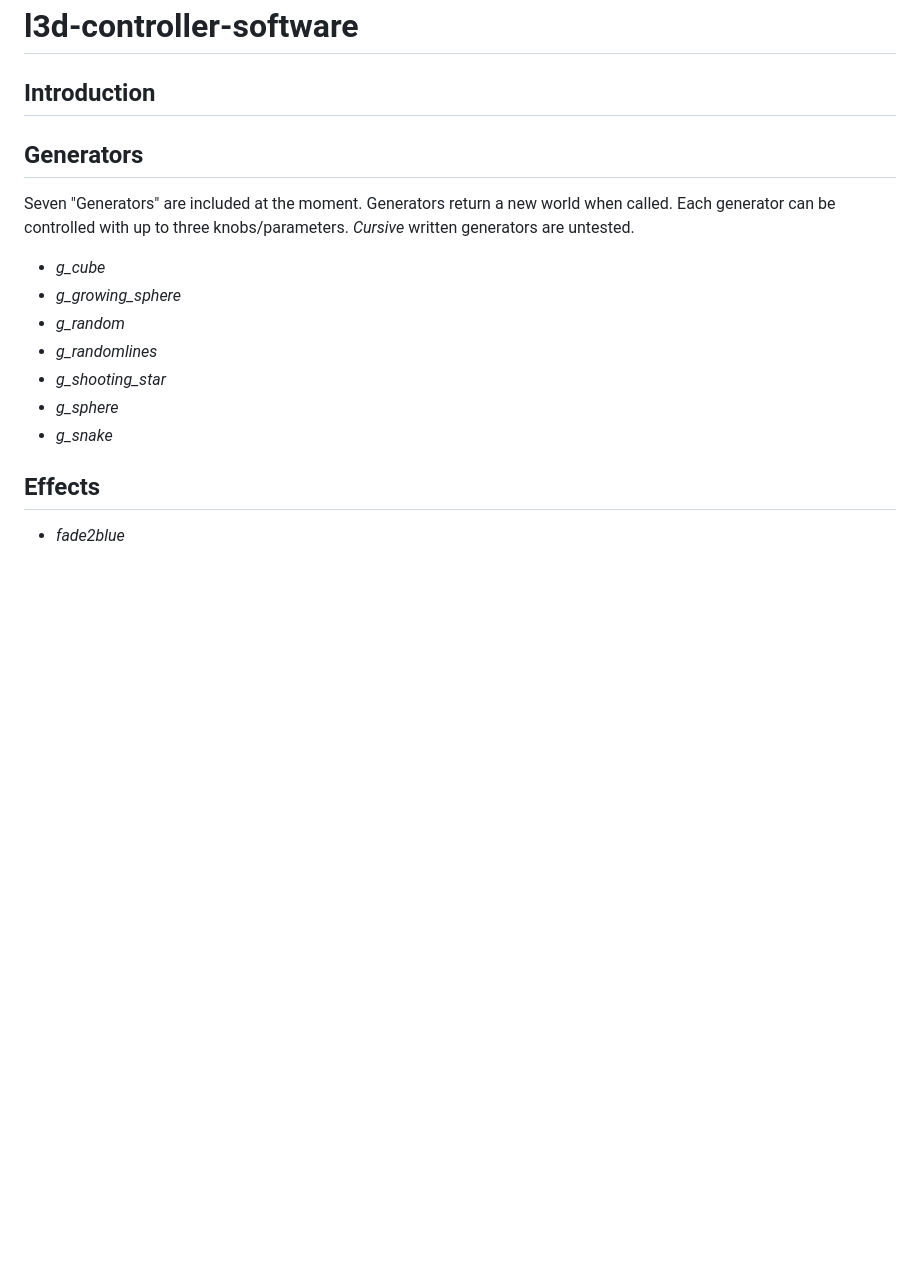
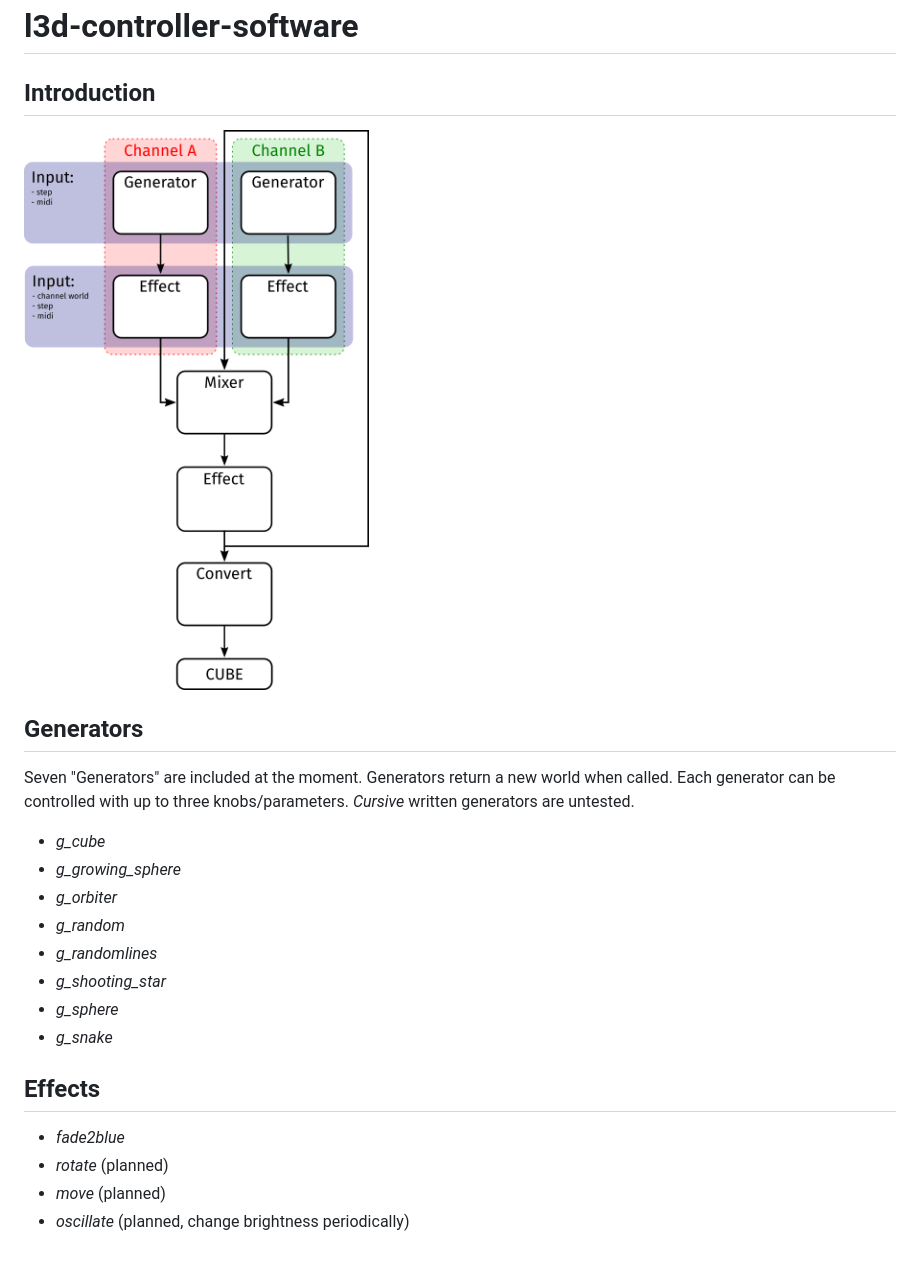
Before and after one commit to TillSchlemmermeier/l3d-controller-software, a Markdown page: README.md, the part around the change. GitHub-like rendering; pictures changed too: flowchart.png (added); blank space fills up the shorter version.

Commit message:
Minor readme update

```diff
--- a/README.md
+++ b/README.md
@@ -1,6 +1,8 @@
 # l3d-controller-software
 
 ## Introduction
+
+![Flowchart](/flowchart.png)
 
 ## Generators
 
@@ -8,6 +10,7 @@ Seven "Generators" are included at the moment. Generators return a new world whe
 
 - *g_cube*
 - *g_growing_sphere*
+- *g_orbiter*
 - *g_random*
 - *g_randomlines*
 - *g_shooting_star*
@@ -17,3 +20,6 @@ Seven "Generators" are included at the moment. Generators return a new world whe
 ## Effects
 
 - *fade2blue*
+- *rotate* (planned)
+- *move* (planned)
+- *oscillate* (planned, change brightness periodically)
```
Also changed, not shown: 1 other file.
